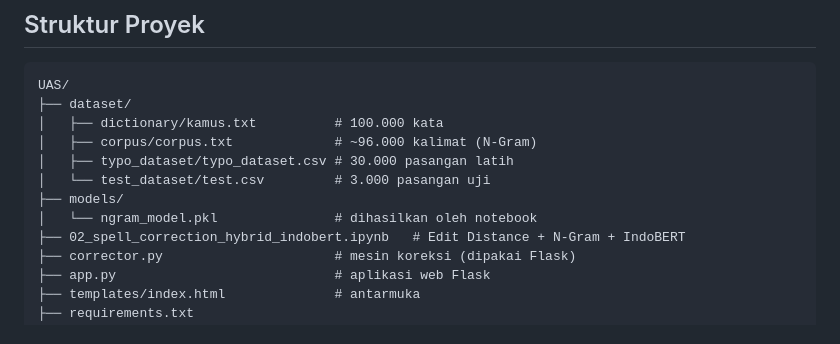
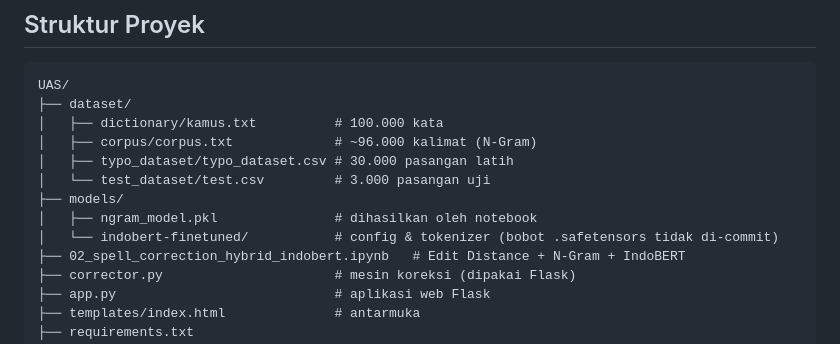
Before and after one commit to Fakhri428/Sistem-Koreksi-Ejaan, a Markdown page: README.md, the part around one of its changes. Drawn GitHub-style.

Commit message:
Rapikan README: hapus sisa template GitHub & tambah catatan model
Co-Authored-By: Claude Opus 4.8 (1M context) <noreply@anthropic.com>

```diff
--- a/README.md
+++ b/README.md
@@ -13,7 +13,8 @@ UAS/
 │   ├── typo_dataset/typo_dataset.csv # 30.000 pasangan latih
 │   └── test_dataset/test.csv         # 3.000 pasangan uji
 ├── models/
-│   └── ngram_model.pkl               # dihasilkan oleh notebook
+│   ├── ngram_model.pkl               # dihasilkan oleh notebook
+│   └── indobert-finetuned/           # config & tokenizer (bobot .safetensors tidak di-commit)
 ├── 02_spell_correction_hybrid_indobert.ipynb   # Edit Distance + N-Gram + IndoBERT
 ├── corrector.py                      # mesin koreksi (dipakai Flask)
 ├── app.py                            # aplikasi web Flask
```
Also changed, not shown: other parts of README.md (+7 -3 lines).
